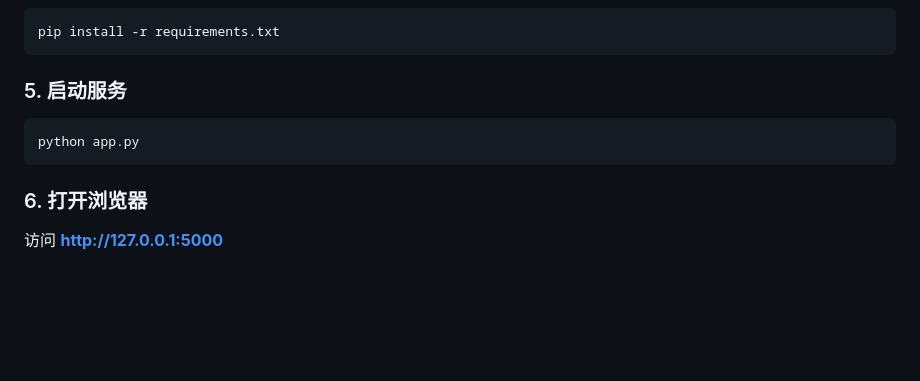
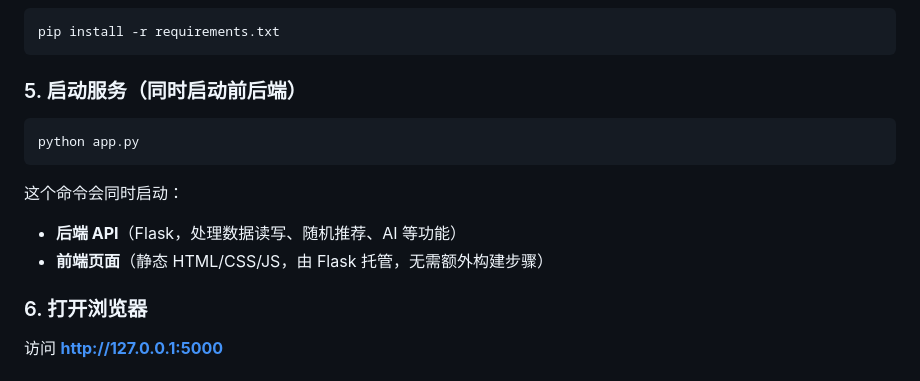
Before and after one commit to LHY-in-universe/randomplan, a Markdown page: README.md, the part around the change. Drawn GitHub-style; blank space fills up the shorter version.

Commit message:
Clarify that python app.py starts both frontend and backend in README

````diff
--- a/README.md
+++ b/README.md
@@ -75,11 +75,15 @@ source .venv/bin/activate
 pip install -r requirements.txt
 ```
 
-### 5. 启动服务
+### 5. 启动服务（同时启动前后端）
 
 ```bash
 python app.py
 ```
+
+这个命令会同时启动：
+- **后端 API**（Flask，处理数据读写、随机推荐、AI 等功能）
+- **前端页面**（静态 HTML/CSS/JS，由 Flask 托管，无需额外构建步骤）
 
 ### 6. 打开浏览器
 
````
